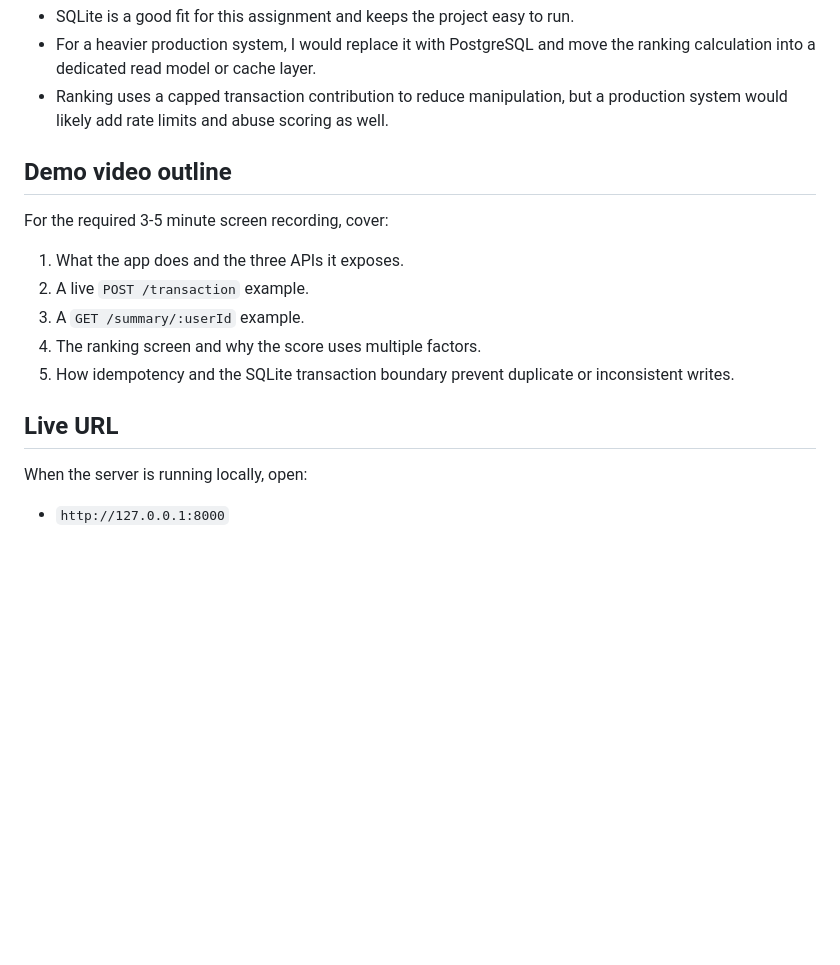
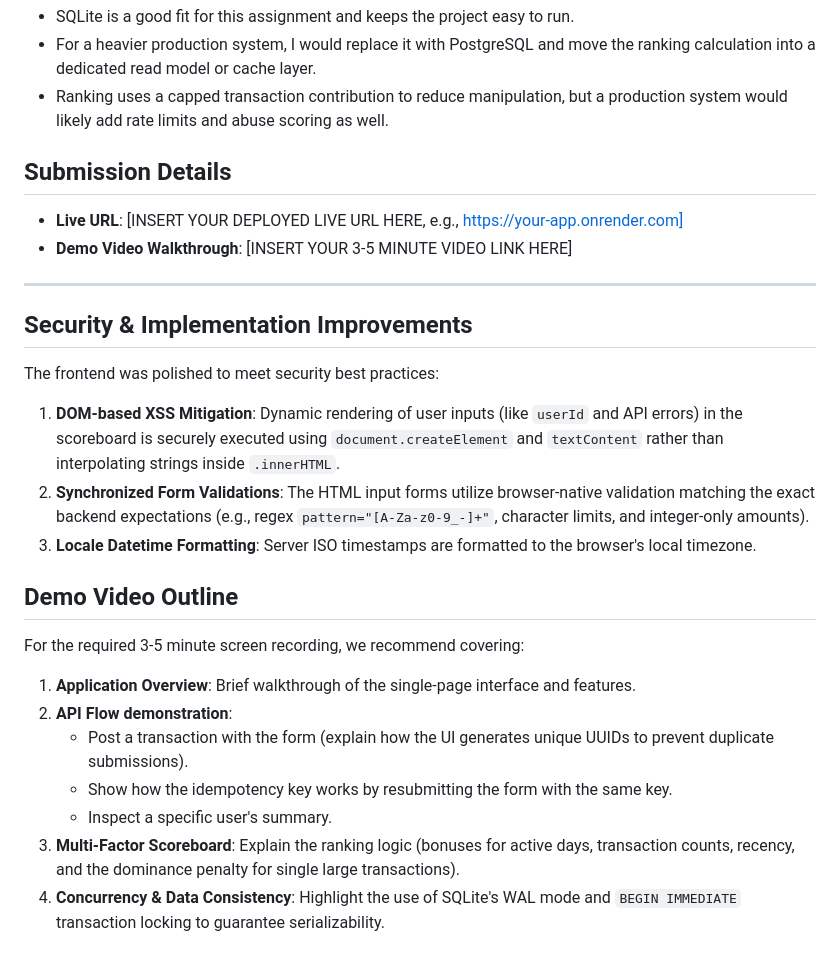
Before and after one commit to Rakesh73971/transaction-ranking-system, a Markdown page: README.md, the part around the change. GitHub-like rendering; blank space fills up the shorter version.

```diff
--- a/README.md
+++ b/README.md
@@ -142,18 +142,27 @@ Delete `data/ledger.db` if you want a fresh start.
 - For a heavier production system, I would replace it with PostgreSQL and move the ranking calculation into a dedicated read model or cache layer.
 - Ranking uses a capped transaction contribution to reduce manipulation, but a production system would likely add rate limits and abuse scoring as well.
 
-## Demo video outline
+## Submission Details
 
-For the required 3-5 minute screen recording, cover:
+- **Live URL**: [INSERT YOUR DEPLOYED LIVE URL HERE, e.g., https://your-app.onrender.com]
+- **Demo Video Walkthrough**: [INSERT YOUR 3-5 MINUTE VIDEO LINK HERE]
 
-1. What the app does and the three APIs it exposes.
-2. A live `POST /transaction` example.
-3. A `GET /summary/:userId` example.
-4. The ranking screen and why the score uses multiple factors.
-5. How idempotency and the SQLite transaction boundary prevent duplicate or inconsistent writes.
+---
 
-## Live URL
+## Security & Implementation Improvements
 
-When the server is running locally, open:
+The frontend was polished to meet security best practices:
+1. **DOM-based XSS Mitigation**: Dynamic rendering of user inputs (like `userId` and API errors) in the scoreboard is securely executed using `document.createElement` and `textContent` rather than interpolating strings inside `.innerHTML`.
+2. **Synchronized Form Validations**: The HTML input forms utilize browser-native validation matching the exact backend expectations (e.g., regex `pattern="[A-Za-z0-9_-]+"`, character limits, and integer-only amounts).
+3. **Locale Datetime Formatting**: Server ISO timestamps are formatted to the browser's local timezone.
 
-- `http://127.0.0.1:8000`
+## Demo Video Outline
+
+For the required 3-5 minute screen recording, we recommend covering:
+1. **Application Overview**: Brief walkthrough of the single-page interface and features.
+2. **API Flow demonstration**:
+   - Post a transaction with the form (explain how the UI generates unique UUIDs to prevent duplicate submissions).
+   - Show how the idempotency key works by resubmitting the form with the same key.
+   - Inspect a specific user's summary.
+3. **Multi-Factor Scoreboard**: Explain the ranking logic (bonuses for active days, transaction counts, recency, and the dominance penalty for single large transactions).
+4. **Concurrency & Data Consistency**: Highlight the use of SQLite's WAL mode and `BEGIN IMMEDIATE` transaction locking to guarantee serializability.
```
